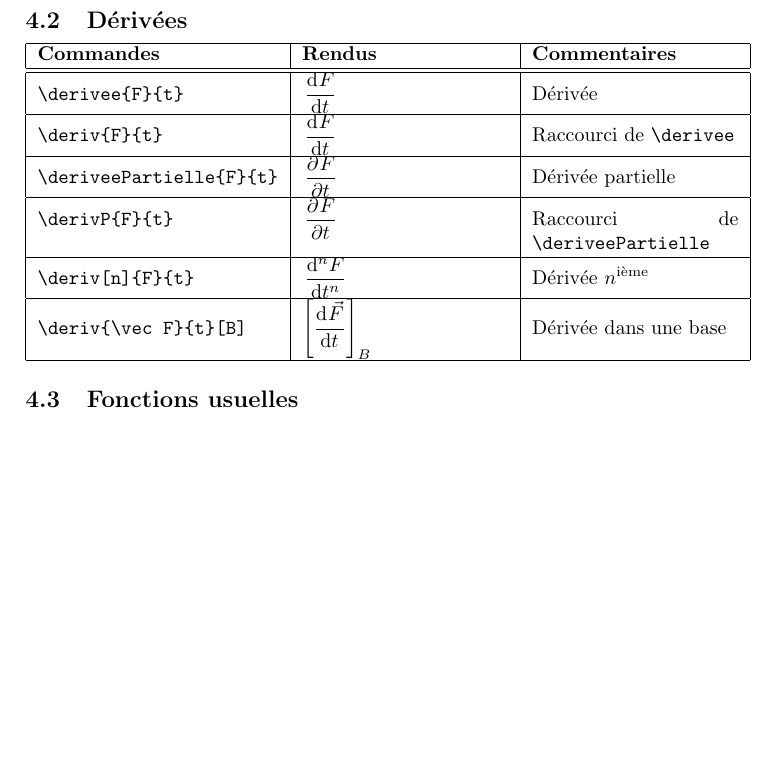
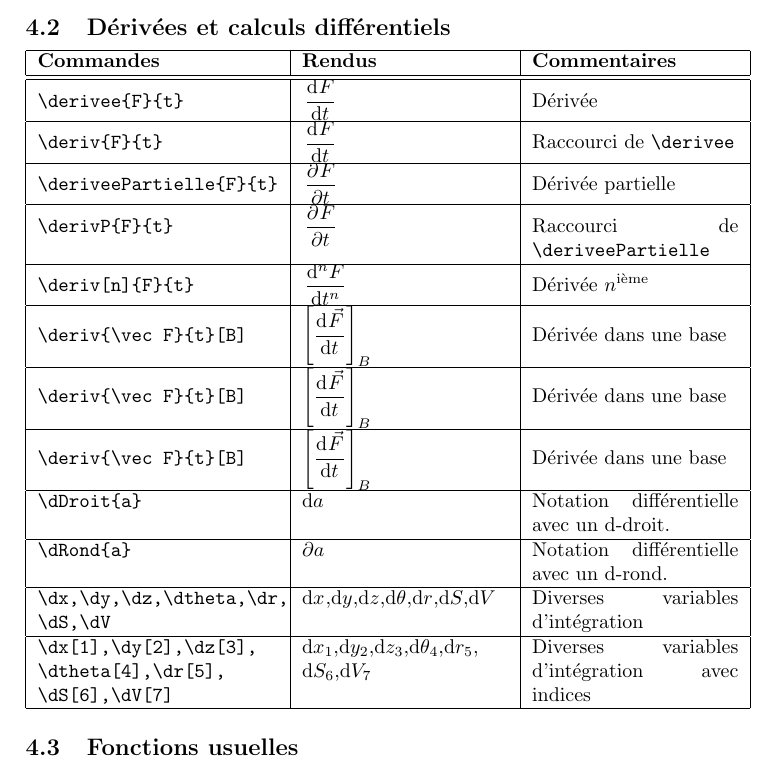
Before and after one commit to Rafafouille/PACKAGES_LATEX, a LaTeX document (Raf_Notations_Maths/help.tex): part of page 3 of 8, cut at the place of the change, the shorter picture padded with empty space. Compiled offline with pdfLaTeX; the source files are stored in an older character set and shown here as Unicode.

Commit message:
Ajout de notations différentielles (dx, dtheta, dS, ...) dans "Raf_Notations_Maths"

```diff
--- a/Raf_Notations_Maths/help.tex
+++ b/Raf_Notations_Maths/help.tex
@@ -112,7 +112,7 @@ usepackage[noRaccourci]{Raf_Notations_Maths}
 
 
 
-		\subsection{Dérivées}
+		\subsection{Dérivées et calculs différentiels}
 
 			\noindent
 			\begin{tabular}{|p{0.35\linewidth}|p{0.3\linewidth}|p{0.3\linewidth}|}
@@ -130,6 +130,18 @@ usepackage[noRaccourci]{Raf_Notations_Maths}
 					\verb!\deriv[n]{F}{t}!		&	\deriv[n] {F}{t}			&	Dérivée $n^\text{ième}$
 				\\\hline
 					\verb!\deriv{\vec F}{t}[B]!		&	\deriv {\vec F}{t}[B]			&	Dérivée dans une base
+				\\\hline
+					\verb!\deriv{\vec F}{t}[B]!		&	\deriv {\vec F}{t}[B]			&	Dérivée dans une base
+				\\\hline
+					\verb!\deriv{\vec F}{t}[B]!		&	\deriv {\vec F}{t}[B]			&	Dérivée dans une base
+				\\\hline
+					\verb!\dDroit{a}!		&		\dDroit{a}		&	Notation différentielle avec un d-droit.
+				\\\hline
+					\verb!\dRond{a}!		&		\dRond{a}		&	Notation différentielle avec un d-rond.
+				\\\hline
+					\verb!\dx,\dy,\dz,\dtheta,\dr,! \verb!\dS,\dV!		&	\dx,\dy,\dz,\dtheta,\dr,\dS,\dV			&	Diverses variables d'intégration
+				\\\hline
+					\verb!\dx[1],\dy[2],\dz[3],! \verb!\dtheta[4],\dr[5],! \verb!\dS[6],\dV[7]!		&		\dx[1],\dy[2],\dz[3],\dtheta[4],\dr[5], \dS[6],\dV[7]		&	Diverses variables d'intégration avec indices
 				\\\hline
 			\end{tabular}
 
```
Also changed, not shown: Raf_Notations_Maths/Raf_Notations_Maths.sty (+13 -1 lines), Raf_Notations_Maths/help.pdf.
